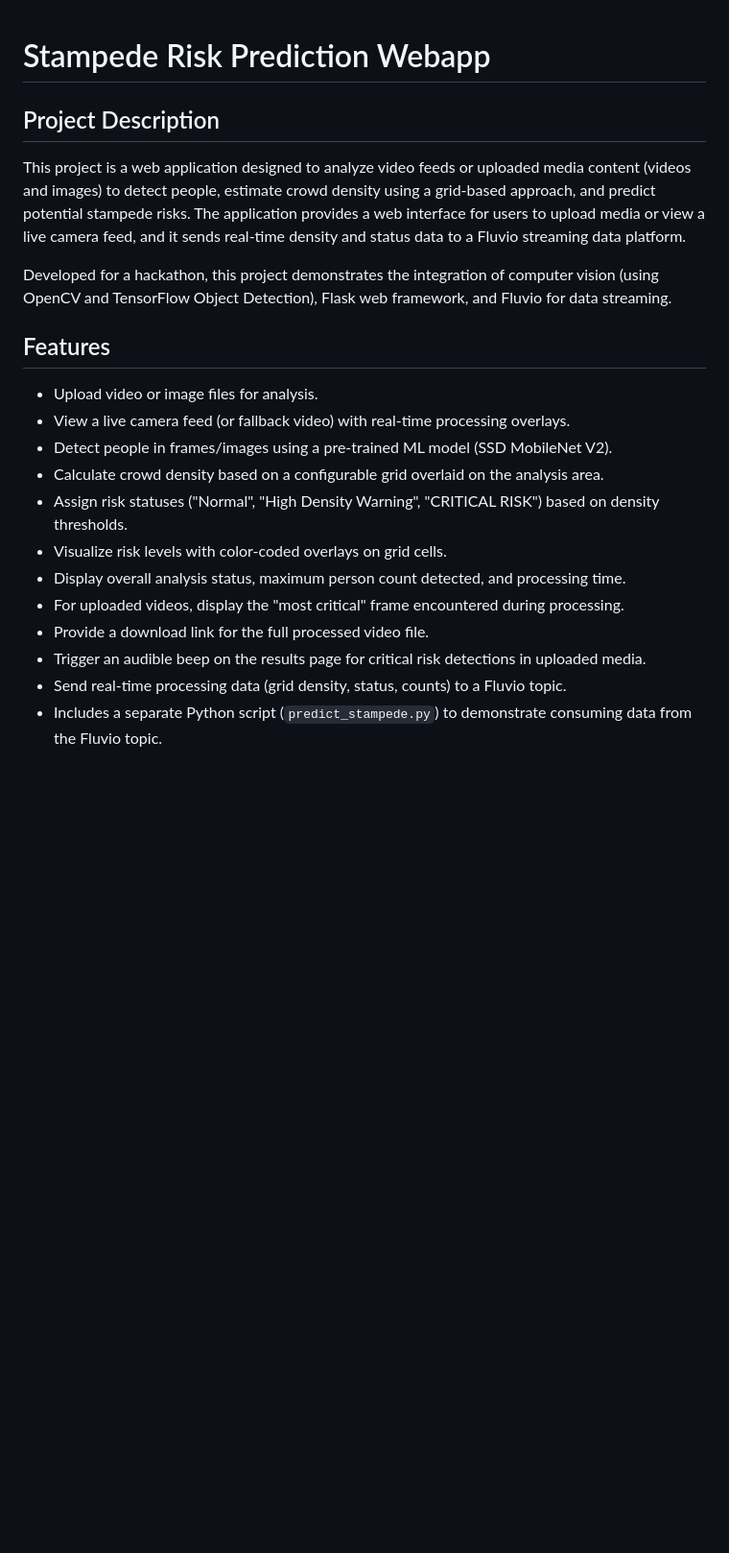
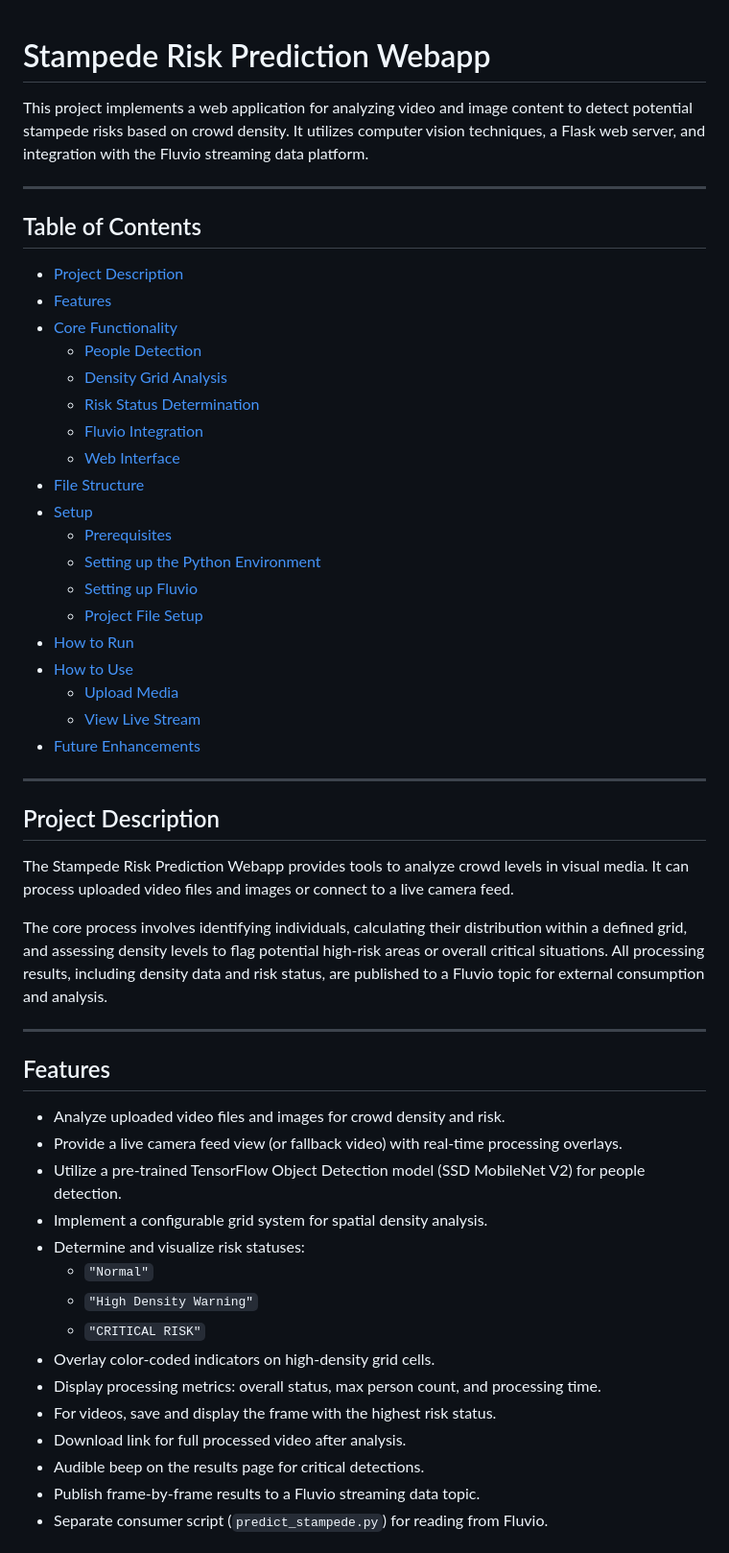
Before and after one commit to VRINDHAP/stampede_updated, a Markdown page: README.md, the part around the change printed below. Shown: that part at 96% size. GitHub-like rendering; blank space fills up the shorter version.

```diff
--- a/README.md
+++ b/README.md
@@ -1,22 +1,56 @@
 # Stampede Risk Prediction Webapp
+
+This project implements a web application for analyzing video and image content to detect potential stampede risks based on crowd density. It utilizes computer vision techniques, a Flask web server, and integration with the Fluvio streaming data platform.
+
+---
+
+## Table of Contents
+
+- [Project Description](#project-description)
+- [Features](#features)
+- [Core Functionality](#core-functionality)
+  - [People Detection](#people-detection)
+  - [Density Grid Analysis](#density-grid-analysis)
+  - [Risk Status Determination](#risk-status-determination)
+  - [Fluvio Integration](#fluvio-integration)
+  - [Web Interface](#web-interface)
+- [File Structure](#file-structure)
+- [Setup](#setup)
+  - [Prerequisites](#prerequisites)
+  - [Setting up the Python Environment](#setting-up-the-python-environment)
+  - [Setting up Fluvio](#setting-up-fluvio)
+  - [Project File Setup](#project-file-setup)
+- [How to Run](#how-to-run)
+- [How to Use](#how-to-use)
+  - [Upload Media](#upload-media)
+  - [View Live Stream](#view-live-stream)
+- [Future Enhancements](#future-enhancements)
+
+---
 
 ## Project Description
 
-This project is a web application designed to analyze video feeds or uploaded media content (videos and images) to detect people, estimate crowd density using a grid-based approach, and predict potential stampede risks. The application provides a web interface for users to upload media or view a live camera feed, and it sends real-time density and status data to a Fluvio streaming data platform.
+The Stampede Risk Prediction Webapp provides tools to analyze crowd levels in visual media. It can process uploaded video files and images or connect to a live camera feed.
 
-Developed for a hackathon, this project demonstrates the integration of computer vision (using OpenCV and TensorFlow Object Detection), Flask web framework, and Fluvio for data streaming.
+The core process involves identifying individuals, calculating their distribution within a defined grid, and assessing density levels to flag potential high-risk areas or overall critical situations. All processing results, including density data and risk status, are published to a Fluvio topic for external consumption and analysis.
+
+---
 
 ## Features
 
-* Upload video or image files for analysis.
-* View a live camera feed (or fallback video) with real-time processing overlays.
-* Detect people in frames/images using a pre-trained ML model (SSD MobileNet V2).
-* Calculate crowd density based on a configurable grid overlaid on the analysis area.
-* Assign risk statuses ("Normal", "High Density Warning", "CRITICAL RISK") based on density thresholds.
-* Visualize risk levels with color-coded overlays on grid cells.
-* Display overall analysis status, maximum person count detected, and processing time.
-* For uploaded videos, display the "most critical" frame encountered during processing.
-* Provide a download link for the full processed video file.
-* Trigger an audible beep on the results page for critical risk detections in uploaded media.
-* Send real-time processing data (grid density, status, counts) to a Fluvio topic.
-* Includes a separate Python script (`predict_stampede.py`) to demonstrate consuming data from the Fluvio topic.
+- Analyze uploaded video files and images for crowd density and risk.
+- Provide a live camera feed view (or fallback video) with real-time processing overlays.
+- Utilize a pre-trained TensorFlow Object Detection model (SSD MobileNet V2) for people detection.
+- Implement a configurable grid system for spatial density analysis.
+- Determine and visualize risk statuses:
+  - `"Normal"`
+  - `"High Density Warning"`
+  - `"CRITICAL RISK"`
+- Overlay color-coded indicators on high-density grid cells.
+- Display processing metrics: overall status, max person count, and processing time.
+- For videos, save and display the frame with the highest risk status.
+- Download link for full processed video after analysis.
+- Audible beep on the results page for critical detections.
+- Publish frame-by-frame results to a Fluvio streaming data topic.
+- Separate consumer script (`predict_stampede.py`) for reading from Fluvio.
+
```
Also changed, not shown: other parts of README.md (+132 -105 lines).
